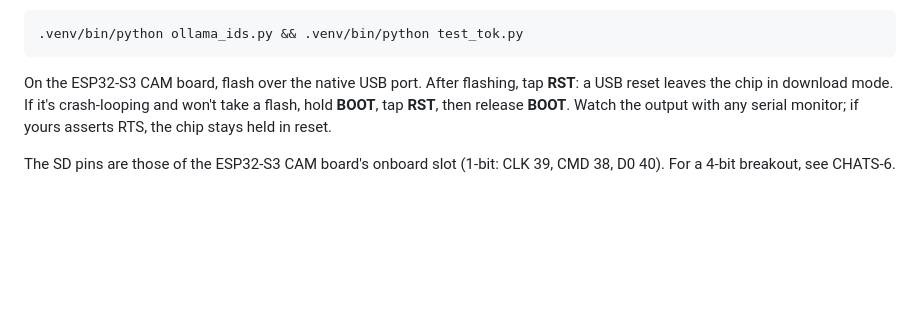
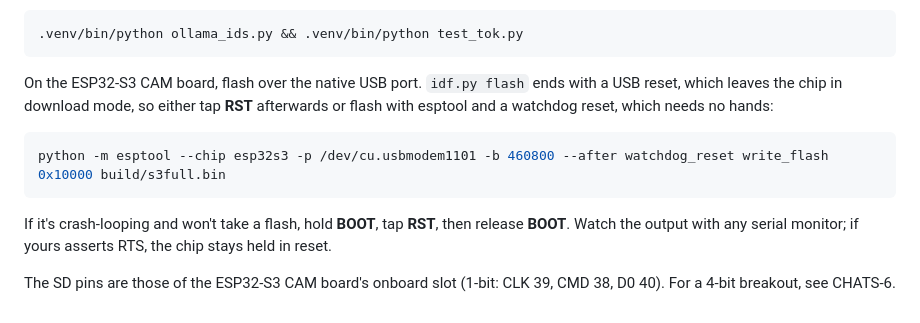
Before and after one commit to nakomis/claude-chats, a Markdown page: esp32-embedder/README.md, the part around the change. GitHub-like rendering; blank space fills up the shorter version.

Commit message:
docs(esp32-embedder): flash the S3 without tapping RST (watchdog reset)

````diff
--- a/esp32-embedder/README.md
+++ b/esp32-embedder/README.md
@@ -114,6 +114,11 @@ To test the tokeniser on the Mac, start a private `llama-server` on Ollama's GGU
 .venv/bin/python ollama_ids.py && .venv/bin/python test_tok.py
 ```
 
-On the ESP32-S3 CAM board, flash over the native USB port. After flashing, tap **RST**: a USB reset leaves the chip in download mode. If it's crash-looping and won't take a flash, hold **BOOT**, tap **RST**, then release **BOOT**. Watch the output with any serial monitor; if yours asserts RTS, the chip stays held in reset.
+On the ESP32-S3 CAM board, flash over the native USB port. `idf.py flash` ends with a USB reset, which leaves the chip in download mode, so either tap **RST** afterwards or flash with esptool and a watchdog reset, which needs no hands:
+
+```bash
+python -m esptool --chip esp32s3 -p /dev/cu.usbmodem1101 -b 460800 --after watchdog_reset write_flash 0x10000 build/s3full.bin
+```
+ If it's crash-looping and won't take a flash, hold **BOOT**, tap **RST**, then release **BOOT**. Watch the output with any serial monitor; if yours asserts RTS, the chip stays held in reset.
 
 The SD pins are those of the ESP32-S3 CAM board's onboard slot (1-bit: CLK 39, CMD 38, D0 40). For a 4-bit breakout, see CHATS-6.
````
